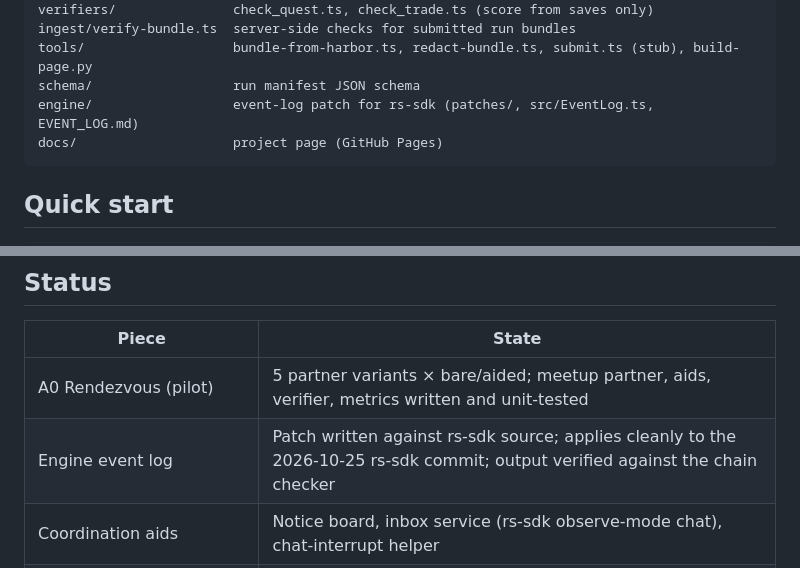
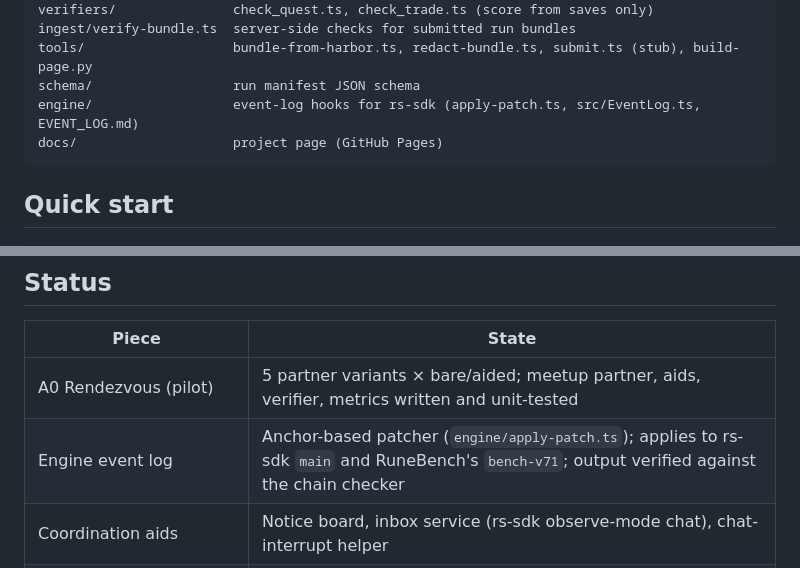
Before and after one commit to Camaraterie/questbench, a Markdown page: README.md, 2 parts joined by grey strips. Drawn GitHub-style.

Commit message:
engine: anchor-based event-log hooks that apply to bench-v71 (README.md)

````diff
--- a/README.md
+++ b/README.md
@@ -46,7 +46,7 @@ verifiers/               check_quest.ts, check_trade.ts (score from saves only)
 ingest/verify-bundle.ts  server-side checks for submitted run bundles
 tools/                   bundle-from-harbor.ts, redact-bundle.ts, submit.ts (stub), build-page.py
 schema/                  run manifest JSON schema
-engine/                  event-log patch for rs-sdk (patches/, src/EventLog.ts, EVENT_LOG.md)
+engine/                  event-log hooks for rs-sdk (apply-patch.ts, src/EventLog.ts, EVENT_LOG.md)
 docs/                    project page (GitHub Pages)
 ```
 
@@ -75,7 +75,7 @@ analysis/aggregate.ts    bundles -> results table with bootstrap CIs
 | Piece | State |
 |---|---|
 | A0 Rendezvous (pilot) | 5 partner variants × bare/aided; meetup partner, aids, verifier, metrics written and unit-tested |
-| Engine event log | Patch written against rs-sdk source; applies cleanly to the 2026-10-25 rs-sdk commit; output verified against the chain checker |
+| Engine event log | Anchor-based patcher (`engine/apply-patch.ts`); applies to rs-sdk `main` and RuneBench's `bench-v71`; output verified against the chain checker |
 | Coordination aids | Notice board, inbox service (rs-sdk observe-mode chat), chat-interrupt helper |
 | Bundling, redaction, ingest, aggregation | Offline end-to-end test passes |
 | Save parser/writer, quest + trade verifiers | Tested |
````
